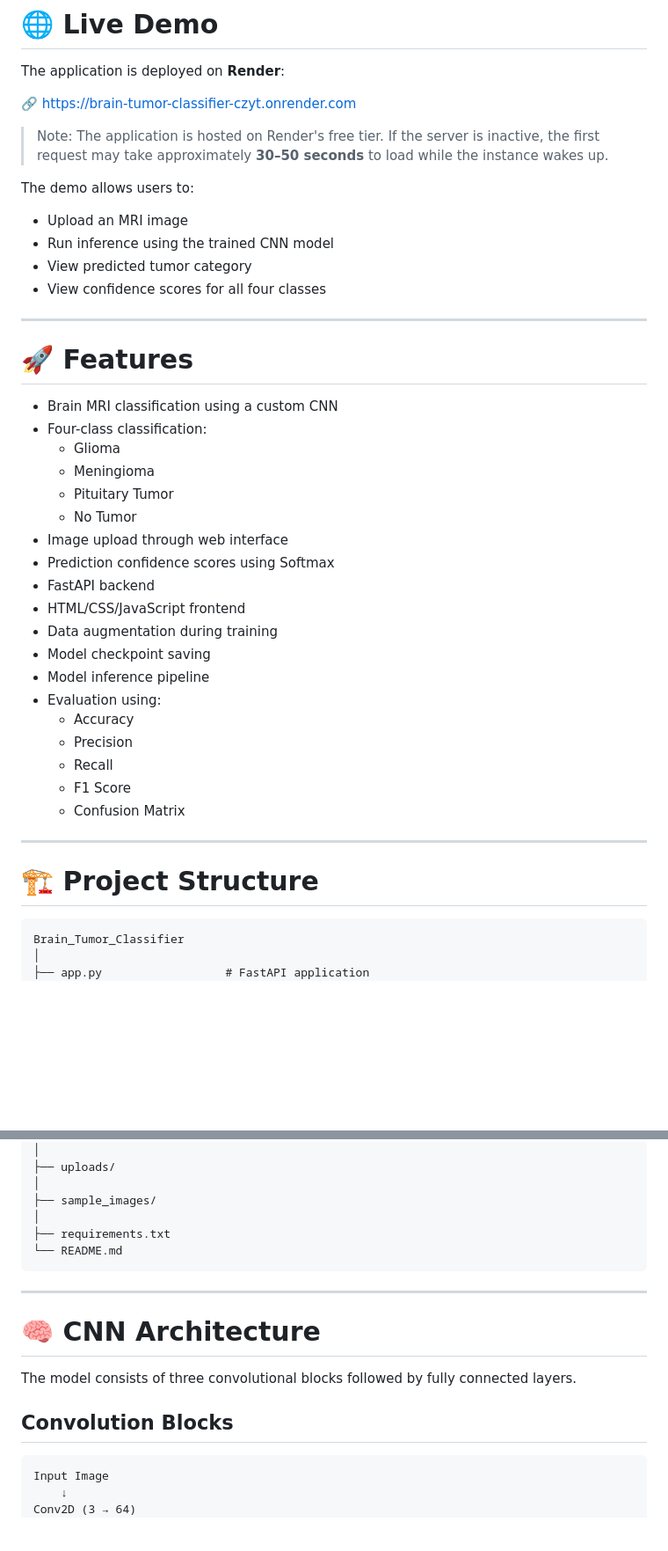
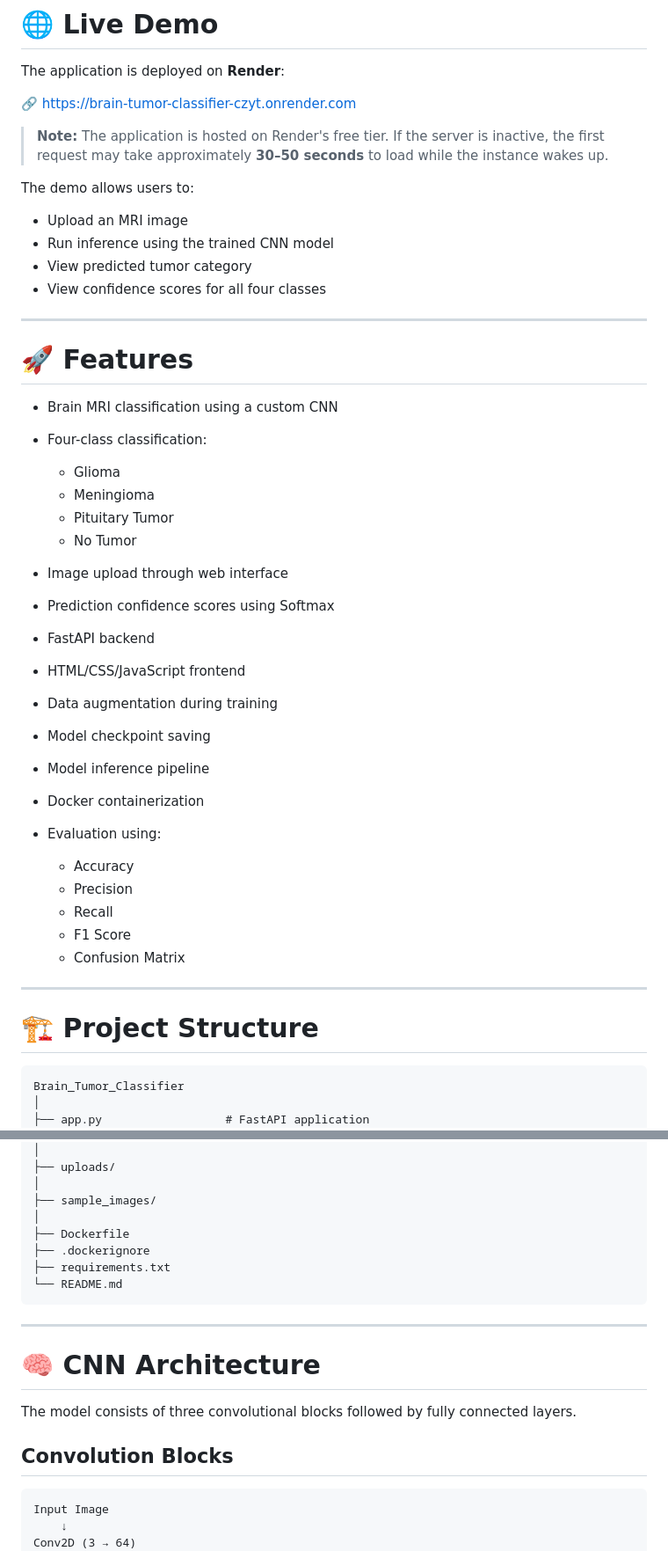
Before and after one commit to ChMuhammadAhmad/Brain-Tumor-Classifier, a Markdown page: README.md, 2 parts joined by grey strips. Shown at 88% size. GitHub-like rendering; blank space fills up the shorter version.

````diff
--- a/README.md
+++ b/README.md
@@ -14,44 +14,47 @@ The application is deployed on **Render**:
 
 🔗 https://brain-tumor-classifier-czyt.onrender.com
 
-> Note: The application is hosted on Render's free tier. If the server is inactive, the first request may take approximately **30–50 seconds** to load while the instance wakes up.
+> **Note:** The application is hosted on Render's free tier. If the server is inactive, the first request may take approximately **30–50 seconds** to load while the instance wakes up.
 
 The demo allows users to:
 
-- Upload an MRI image
-- Run inference using the trained CNN model
-- View predicted tumor category
-- View confidence scores for all four classes
+* Upload an MRI image
+* Run inference using the trained CNN model
+* View predicted tumor category
+* View confidence scores for all four classes
 
 ---
 
 # 🚀 Features
 
-- Brain MRI classification using a custom CNN
-- Four-class classification:
-  - Glioma
-  - Meningioma
-  - Pituitary Tumor
-  - No Tumor
-- Image upload through web interface
-- Prediction confidence scores using Softmax
-- FastAPI backend
-- HTML/CSS/JavaScript frontend
-- Data augmentation during training
-- Model checkpoint saving
-- Model inference pipeline
-- Evaluation using:
-  - Accuracy
-  - Precision
-  - Recall
-  - F1 Score
-  - Confusion Matrix
+* Brain MRI classification using a custom CNN
+* Four-class classification:
+
+  * Glioma
+  * Meningioma
+  * Pituitary Tumor
+  * No Tumor
+* Image upload through web interface
+* Prediction confidence scores using Softmax
+* FastAPI backend
+* HTML/CSS/JavaScript frontend
+* Data augmentation during training
+* Model checkpoint saving
+* Model inference pipeline
+* Docker containerization
+* Evaluation using:
+
+  * Accuracy
+  * Precision
+  * Recall
+  * F1 Score
+  * Confusion Matrix
 
 ---
 
 # 🏗️ Project Structure
 
-```
+```text
 Brain_Tumor_Classifier
 │
 ├── app.py                  # FastAPI application
@@ -76,6 +79,8 @@ Brain_Tumor_Classifier
 │
 ├── sample_images/
 │
+├── Dockerfile
+├── .dockerignore
 ├── requirements.txt
 └── README.md
 ```
@@ -88,7 +93,7 @@ The model consists of three convolutional blocks followed by fully connected lay
 
 ## Convolution Blocks
 
-```
+```text
 Input Image
     ↓
 Conv2D (3 → 64)
````
Also changed, not shown: other parts of README.md (+91 -66 lines).
